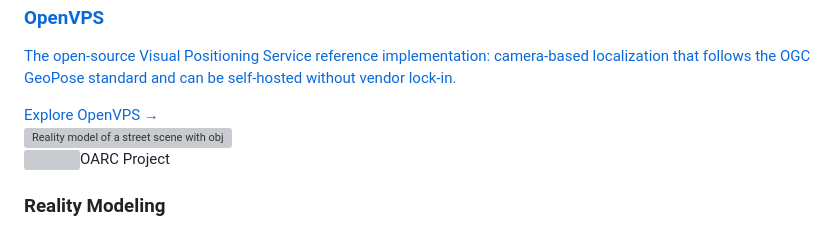
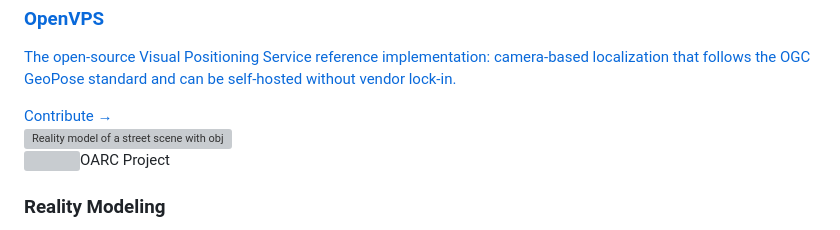
Before and after one commit to OpenArCloud/openarcloud.github.io, a Markdown page: src/projects.md, the part around one of its changes. GitHub-like rendering; grey boxes are pictures that could not be loaded.

Commit message:
Contribute to SpatialDDS page; Contribute links on Projects; rename OpenVPS contribution page
Co-Authored-By: Claude Opus 5.5 <noreply@anthropic.com>

```diff
--- a/src/projects.md
+++ b/src/projects.md
@@ -66,7 +67,7 @@ Open AR Cloud projects develop, test, demonstrate, and advance open and interope
             <span class="oarc-project-tag"><img src="/img/oarc-cloud-icon.png" alt="">OARC Project</span>
             <h3>OpenVPS</h3>
             <p>The open-source Visual Positioning Service reference implementation: camera-based localization that follows the OGC GeoPose standard and can be self-hosted without vendor lock-in.</p>
-            <span class="oarc-project-more">Explore OpenVPS →</span>
+            <span class="oarc-project-more">Contribute →</span>
         </div>
     </a>
     <div class="oarc-project">
```
Also changed, not shown: other parts of src/projects.md (+3 -2 lines), src/initiatives/openvps-research.md (+2 -2 lines), src/projects/spatialdds-contribute.md (added, +41 -0 lines).
